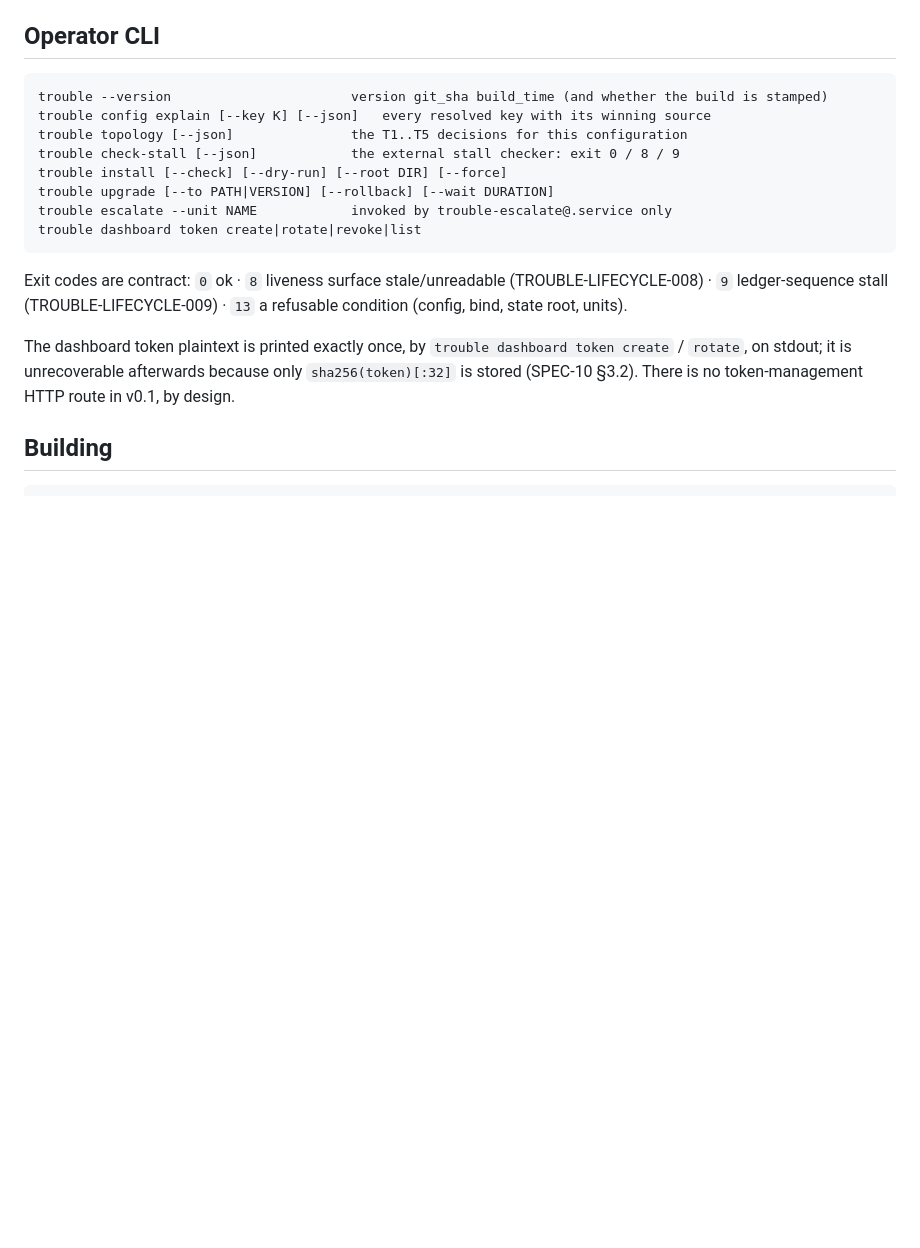
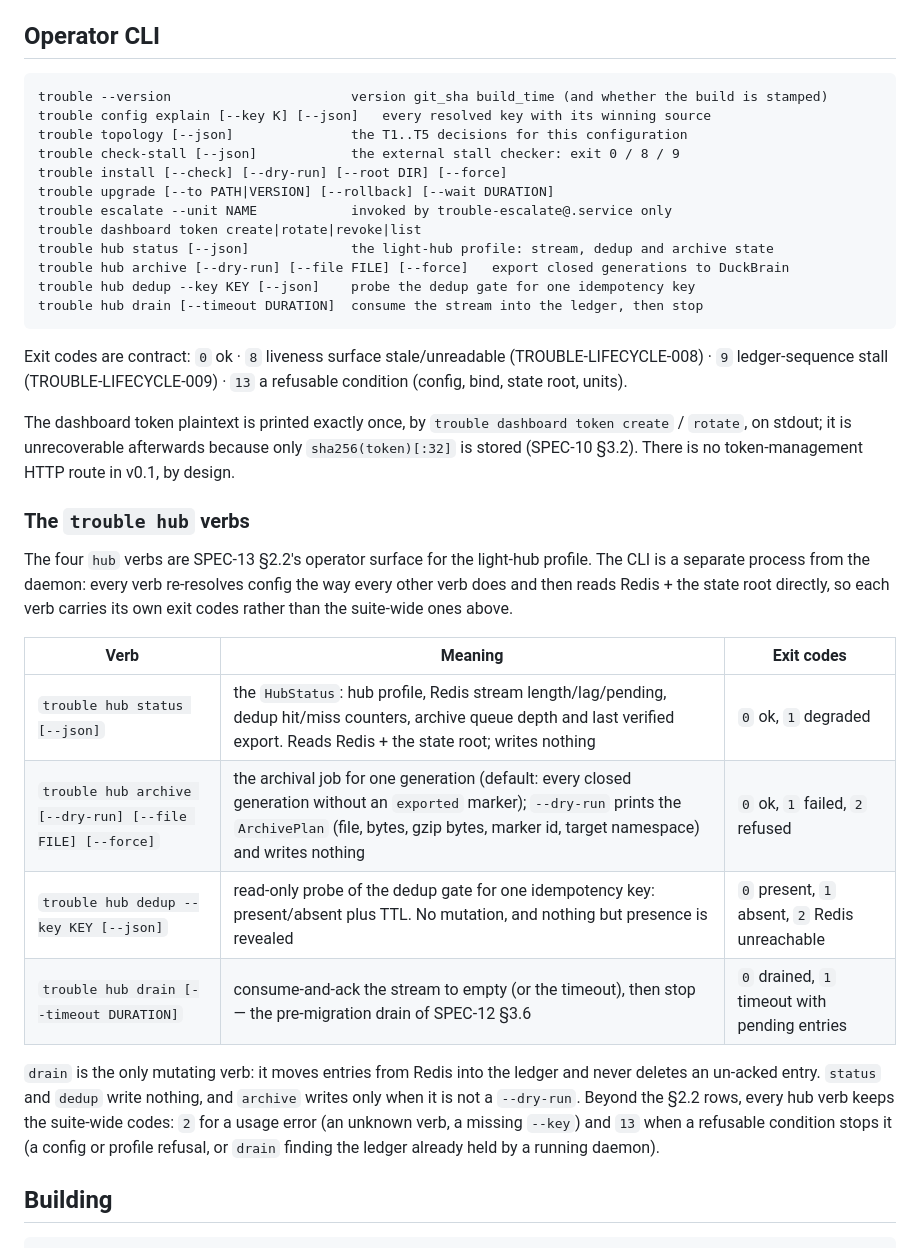
Before and after one commit to trouble-agent/trouble, a Markdown page: docs/cmd.md, the part around the change. GitHub-like rendering; blank space fills up the shorter version.

Commit message:
docs: document trouble hub CLI verbs (DOC-1)

````diff
--- a/docs/cmd.md
+++ b/docs/cmd.md
@@ -148,6 +148,10 @@ trouble install [--check] [--dry-run] [--root DIR] [--force]
 trouble upgrade [--to PATH|VERSION] [--rollback] [--wait DURATION]
 trouble escalate --unit NAME            invoked by trouble-escalate@.service only
 trouble dashboard token create|rotate|revoke|list
+trouble hub status [--json]             the light-hub profile: stream, dedup and archive state
+trouble hub archive [--dry-run] [--file FILE] [--force]   export closed generations to DuckBrain
+trouble hub dedup --key KEY [--json]    probe the dedup gate for one idempotency key
+trouble hub drain [--timeout DURATION]  consume the stream into the ledger, then stop
 ```
 
 Exit codes are contract: `0` ok · `8` liveness surface stale/unreadable
@@ -158,6 +162,29 @@ The dashboard token plaintext is printed exactly once, by
 `trouble dashboard token create` / `rotate`, on stdout; it is unrecoverable
 afterwards because only `sha256(token)[:32]` is stored (SPEC-10 §3.2). There is no
 token-management HTTP route in v0.1, by design.
+
+### The `trouble hub` verbs
+
+The four `hub` verbs are SPEC-13 §2.2's operator surface for the light-hub
+profile. The CLI is a separate process from the daemon: every verb re-resolves
+config the way every other verb does and then reads Redis + the state root
+directly, so each verb carries its own exit codes rather than the suite-wide
+ones above.
+
+| Verb | Meaning | Exit codes |
+|---|---|---|
+| `trouble hub status [--json]` | the `HubStatus`: hub profile, Redis stream length/lag/pending, dedup hit/miss counters, archive queue depth and last verified export. Reads Redis + the state root; writes nothing | `0` ok, `1` degraded |
+| `trouble hub archive [--dry-run] [--file FILE] [--force]` | the archival job for one generation (default: every closed generation without an `exported` marker); `--dry-run` prints the `ArchivePlan` (file, bytes, gzip bytes, marker id, target namespace) and writes nothing | `0` ok, `1` failed, `2` refused |
+| `trouble hub dedup --key KEY [--json]` | read-only probe of the dedup gate for one idempotency key: present/absent plus TTL. No mutation, and nothing but presence is revealed | `0` present, `1` absent, `2` Redis unreachable |
+| `trouble hub drain [--timeout DURATION]` | consume-and-ack the stream to empty (or the timeout), then stop — the pre-migration drain of SPEC-12 §3.6 | `0` drained, `1` timeout with pending entries |
+
+`drain` is the only mutating verb: it moves entries from Redis into the ledger
+and never deletes an un-acked entry. `status` and `dedup` write nothing, and
+`archive` writes only when it is not a `--dry-run`. Beyond the §2.2 rows, every
+hub verb keeps the suite-wide codes: `2` for a usage error (an unknown verb, a
+missing `--key`) and `13` when a refusable condition stops it (a config or
+profile refusal, or `drain` finding the ledger already held by a running
+daemon).
 
 ## Building
 
````
